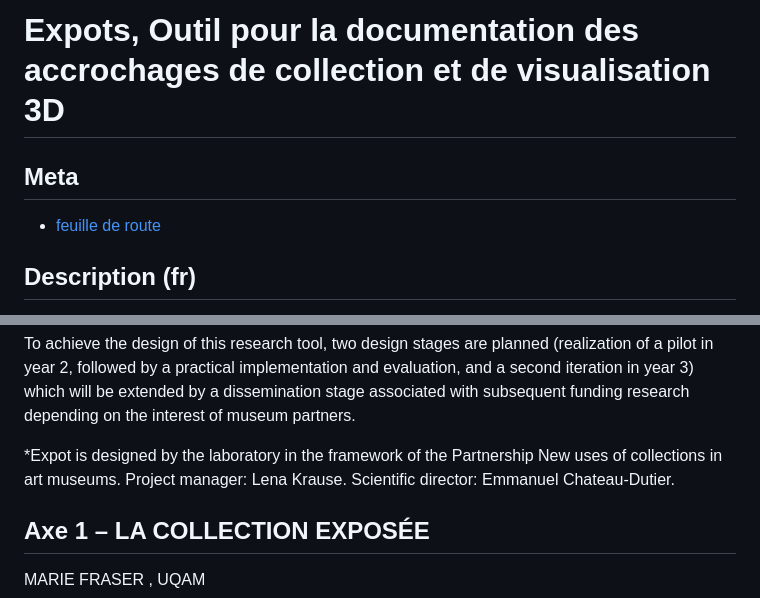
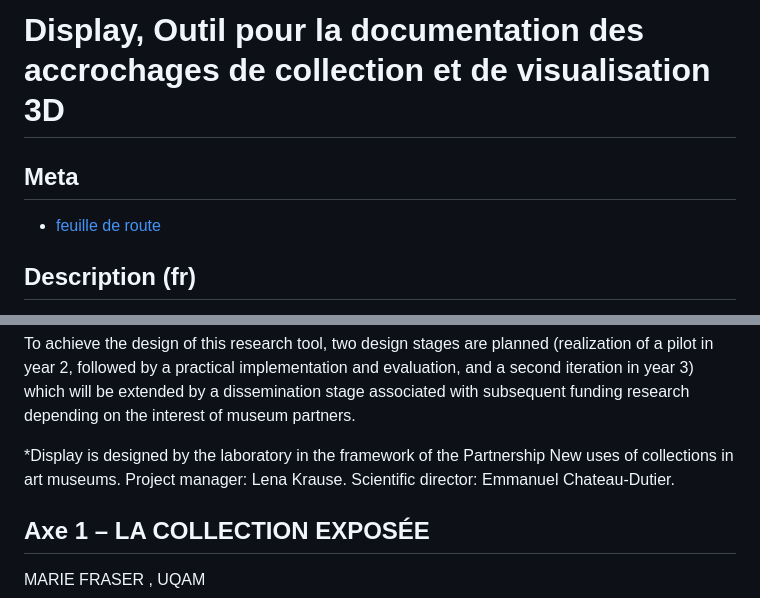
Before and after one commit to ouvroir/display, a Markdown page: README.md, 2 parts joined by grey strips. GitHub-like rendering.

Commit message:
mise à jour du nom du projet

```diff
--- a/README.md
+++ b/README.md
@@ -1,3 +1,3 @@
-# Expots, Outil pour la documentation des accrochages de collection et de visualisation 3D
+# Display, Outil pour la documentation des accrochages de collection et de visualisation 3D
 
 ## Meta
@@ -43,7 +43,7 @@ Thanks to the documentary model used, this information can be qualified by level
 
 To achieve the design of this research tool, two design stages are planned (realization of a pilot in year 2, followed by a practical implementation and evaluation, and a second iteration in year 3) which will be extended by a dissemination stage associated with subsequent funding research depending on the interest of museum partners.
 
-*Expot is designed by the laboratory in the framework of the Partnership New uses of collections in art museums. Project manager: Lena Krause. Scientific director: Emmanuel Chateau-Dutier.
+*Display is designed by the laboratory in the framework of the Partnership New uses of collections in art museums. Project manager: Lena Krause. Scientific director: Emmanuel Chateau-Dutier.
 
 
 ## Axe 1 – LA COLLECTION EXPOSÉE
```
Also changed, not shown: other parts of README.md (+1 -1 lines).
